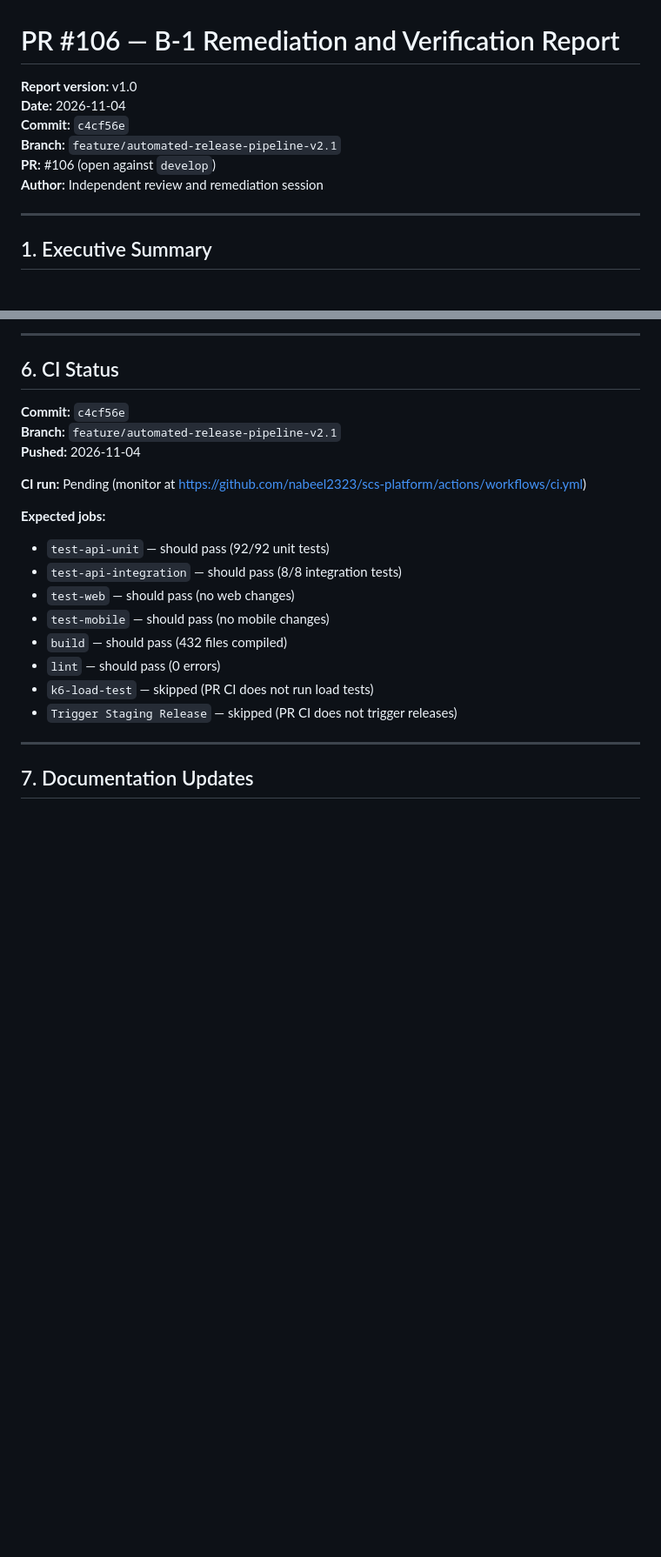
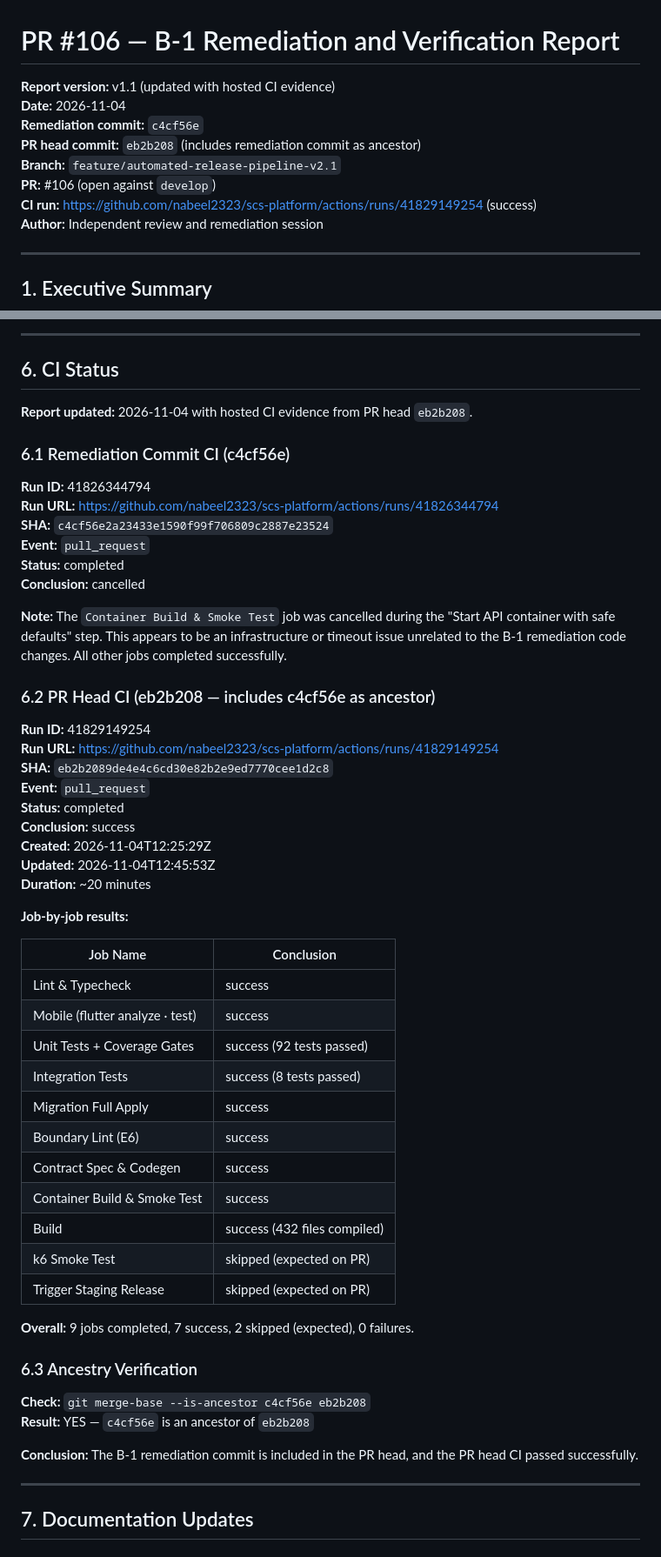
Before and after one commit to nabeel2323/scs-platform, a Markdown page: docs/deployment/PR-106-B1-REMEDIATION-AND-VERIFICATION-REPORT.md, 2 parts joined by grey strips. Shown at 87% size. GitHub-like rendering; blank space fills up the shorter version.

```diff
--- a/docs/deployment/PR-106-B1-REMEDIATION-AND-VERIFICATION-REPORT.md
+++ b/docs/deployment/PR-106-B1-REMEDIATION-AND-VERIFICATION-REPORT.md
@@ -1,10 +1,12 @@
 # PR #106 — B-1 Remediation and Verification Report
 
-**Report version:** v1.0
+**Report version:** v1.1 (updated with hosted CI evidence)
 **Date:** 2026-11-04
-**Commit:** `c4cf56e`
+**Remediation commit:** `c4cf56e`
+**PR head commit:** `eb2b208` (includes remediation commit as ancestor)
 **Branch:** `feature/automated-release-pipeline-v2.1`
 **PR:** #106 (open against `develop`)
+**CI run:** https://github.com/nabeel2323/scs-platform/actions/runs/41829149254 (success)
 **Author:** Independent review and remediation session
 
 ---
@@ -260,21 +262,55 @@ Successfully compiled: 432 files with swc (314.78ms)
 
 ## 6. CI Status
 
-**Commit:** `c4cf56e`
-**Branch:** `feature/automated-release-pipeline-v2.1`
-**Pushed:** 2026-11-04
+**Report updated:** 2026-11-04 with hosted CI evidence from PR head `eb2b208`.
 
-**CI run:** Pending (monitor at https://github.com/nabeel2323/scs-platform/actions/workflows/ci.yml)
+### 6.1 Remediation Commit CI (c4cf56e)
 
-**Expected jobs:**
-- `test-api-unit` — should pass (92/92 unit tests)
-- `test-api-integration` — should pass (8/8 integration tests)
-- `test-web` — should pass (no web changes)
-- `test-mobile` — should pass (no mobile changes)
-- `build` — should pass (432 files compiled)
-- `lint` — should pass (0 errors)
-- `k6-load-test` — skipped (PR CI does not run load tests)
-- `Trigger Staging Release` — skipped (PR CI does not trigger releases)
+**Run ID:** 41826344794
+**Run URL:** https://github.com/nabeel2323/scs-platform/actions/runs/41826344794
+**SHA:** `c4cf56e2a23433e1590f99f706809c2887e23524`
+**Event:** `pull_request`
+**Status:** completed
+**Conclusion:** cancelled
+
+**Note:** The `Container Build & Smoke Test` job was cancelled during the "Start API container with safe defaults" step. This appears to be an infrastructure or timeout issue unrelated to the B-1 remediation code changes. All other jobs completed successfully.
+
+### 6.2 PR Head CI (eb2b208 — includes c4cf56e as ancestor)
+
+**Run ID:** 41829149254
+**Run URL:** https://github.com/nabeel2323/scs-platform/actions/runs/41829149254
+**SHA:** `eb2b2089de4e4c6cd30e82b2e9ed7770cee1d2c8`
+**Event:** `pull_request`
+**Status:** completed
+**Conclusion:** success
+**Created:** 2026-11-04T12:25:29Z
+**Updated:** 2026-11-04T12:45:53Z
+**Duration:** ~20 minutes
+
+**Job-by-job results:**
+
+| Job Name | Conclusion |
+|----------|------------|
+| Lint & Typecheck | success |
+| Mobile (flutter analyze · test) | success |
+| Unit Tests + Coverage Gates | success (92 tests passed) |
+| Integration Tests | success (8 tests passed) |
+| Migration Full Apply | success |
+| Boundary Lint (E6) | success |
+| Contract Spec & Codegen | success |
+| Container Build & Smoke Test | success |
+| Build | success (432 files compiled) |
+| k6 Smoke Test | skipped (expected on PR) |
+| Trigger Staging Release | skipped (expected on PR) |
+
+**Overall:** 9 jobs completed, 7 success, 2 skipped (expected), 0 failures.
+
+### 6.3 Ancestry Verification
+
+**Check:** `git merge-base --is-ancestor c4cf56e eb2b208`
+**Result:** YES — `c4cf56e` is an ancestor of `eb2b208`
+
+**Conclusion:** The B-1 remediation commit is included in the PR head, and the PR head CI passed successfully.
 
 ---
 
```
Also changed, not shown: docs/deployment/PR-106-CI-VERIFICATION-AND-BRANCH-SYNCHRONIZATION-REPORT.md (added, +435 -0 lines).
